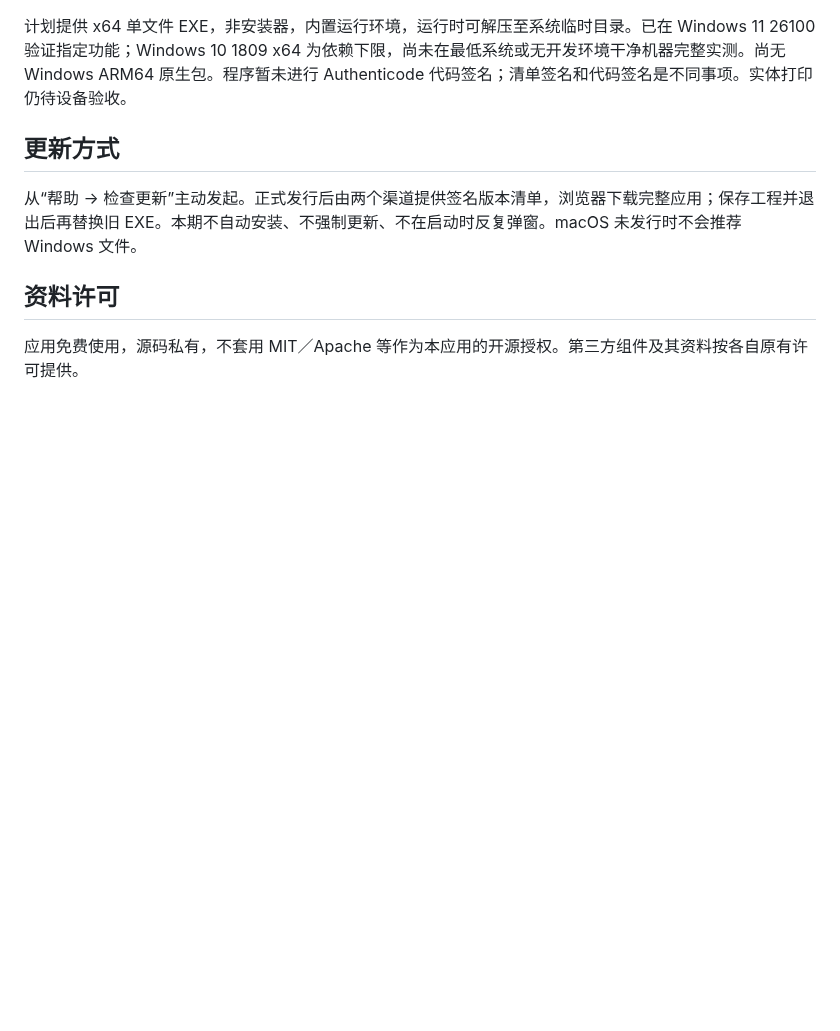
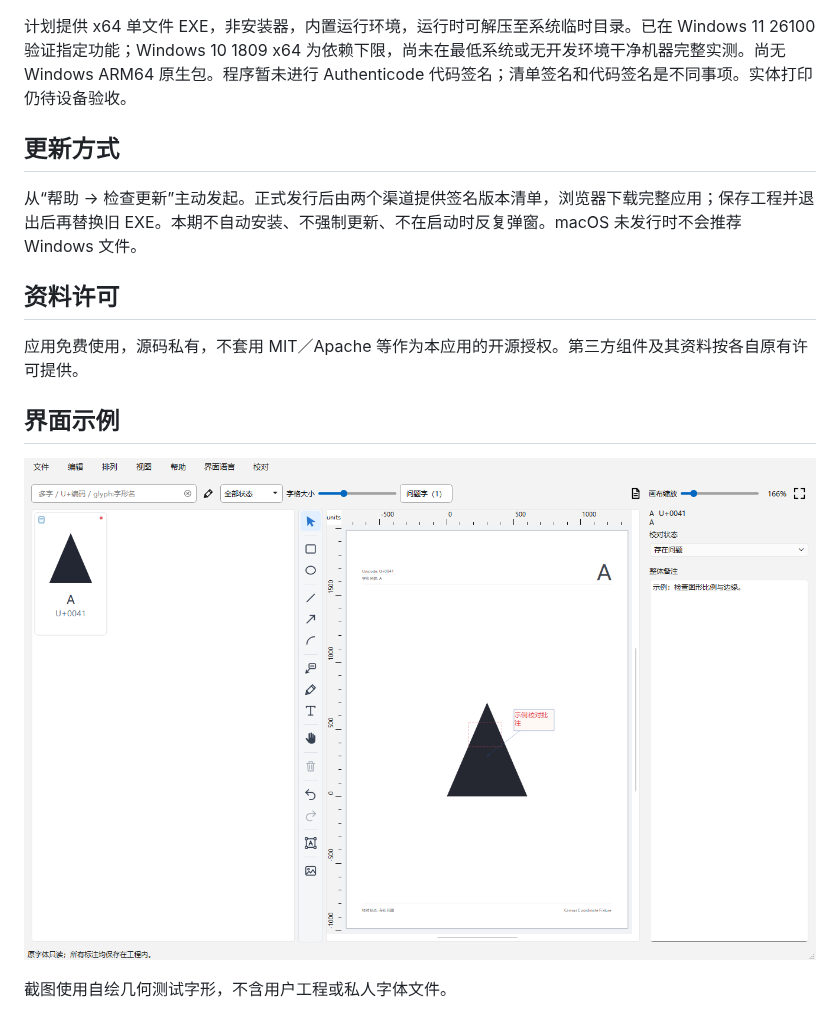
Before and after one commit to dutao6678/zidongli-font-proof, a Markdown page: README.md, the part around the change. Drawn GitHub-style; pictures changed too: SCREENSHOT.png (added); blank space fills up the shorter version.

Commit message:
Add safe example screenshot and update protocol

```diff
--- a/README.md
+++ b/README.md
@@ -35,3 +35,9 @@
 ## 资料许可
 
 应用免费使用，源码私有，不套用 MIT／Apache 等作为本应用的开源授权。第三方组件及其资料按各自原有许可提供。
+
+## 界面示例
+
+![Windows 校对界面](SCREENSHOT.png)
+
+截图使用自绘几何测试字形，不含用户工程或私人字体文件。
```
Also changed, not shown: TERMS.md (+2 -2 lines), UPDATES.md (added, +19 -0 lines).
